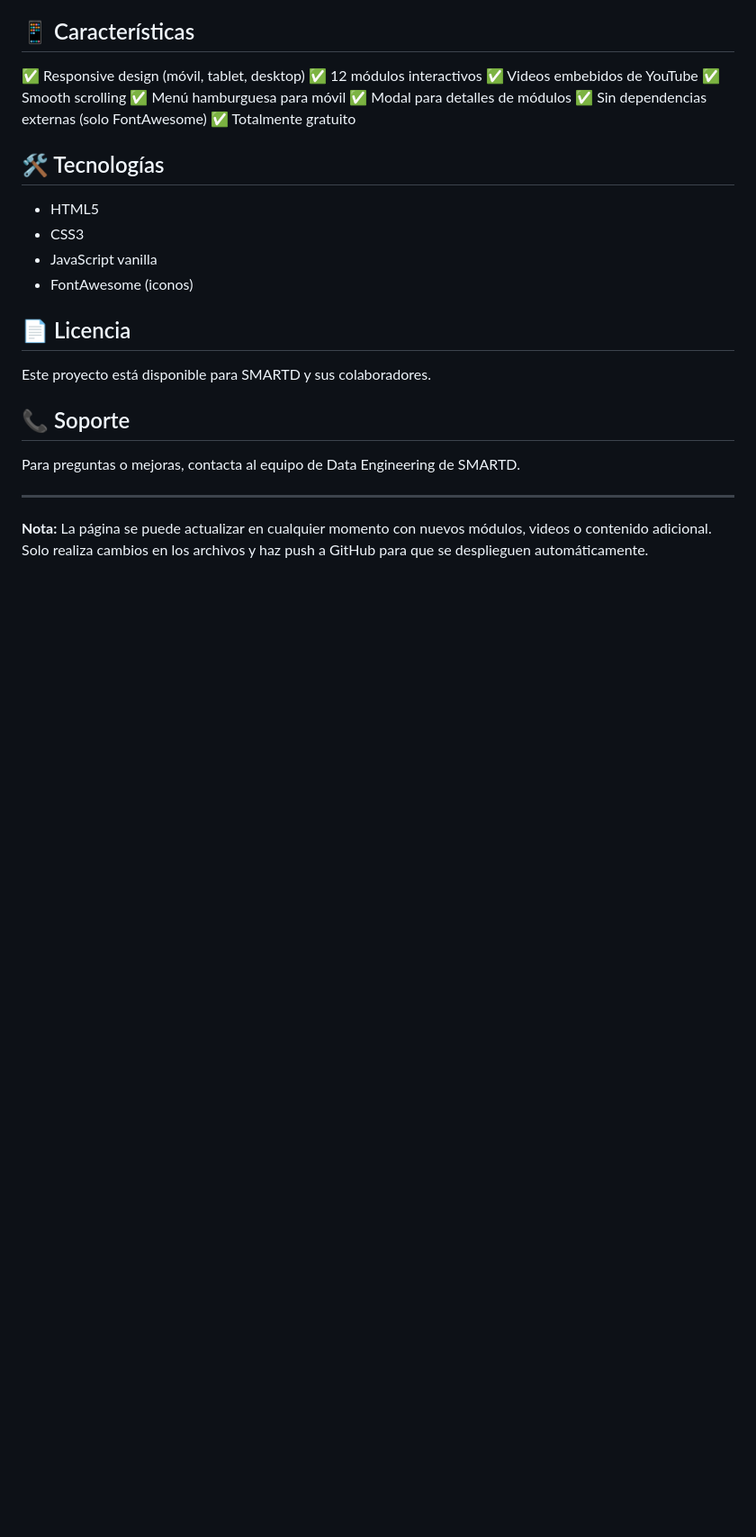
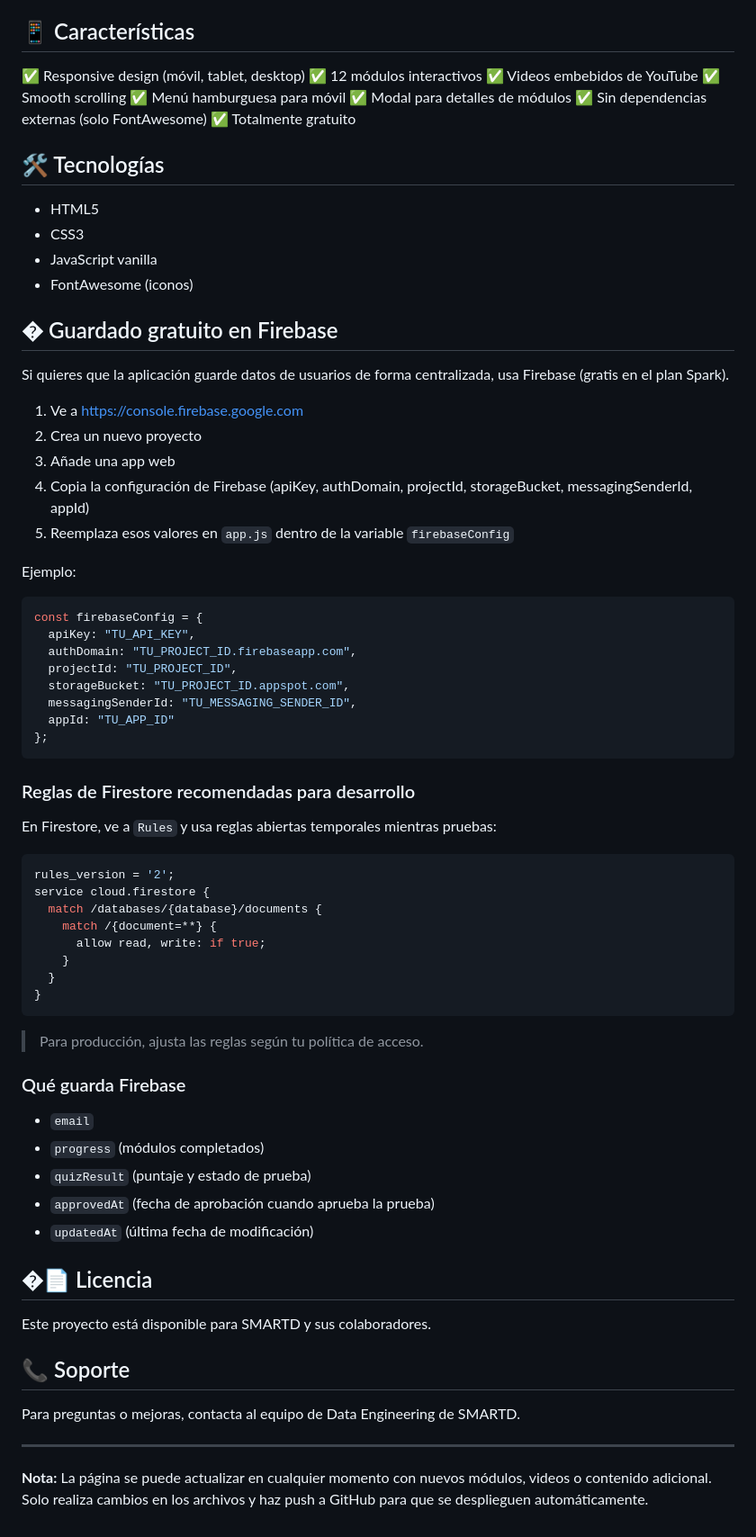
Before and after one commit to lucassotofigueroa-web/smartd-onboarding, a Markdown page: README.md, the part around the change. Shown at 90% size. Drawn GitHub-style; blank space fills up the shorter version.

Commit message:
Mejoras Implementadas - FireBase

````diff
--- a/README.md
+++ b/README.md
@@ -151,7 +151,54 @@ En `app.js`, dentro del array `modules`, agrega un nuevo objeto:
 - JavaScript vanilla
 - FontAwesome (iconos)
 
-## 📄 Licencia
+## � Guardado gratuito en Firebase
+
+Si quieres que la aplicación guarde datos de usuarios de forma centralizada, usa Firebase (gratis en el plan Spark).
+
+1. Ve a https://console.firebase.google.com
+2. Crea un nuevo proyecto
+3. Añade una app web
+4. Copia la configuración de Firebase (apiKey, authDomain, projectId, storageBucket, messagingSenderId, appId)
+5. Reemplaza esos valores en `app.js` dentro de la variable `firebaseConfig`
+
+Ejemplo:
+
+```js
+const firebaseConfig = {
+  apiKey: "TU_API_KEY",
+  authDomain: "TU_PROJECT_ID.firebaseapp.com",
+  projectId: "TU_PROJECT_ID",
+  storageBucket: "TU_PROJECT_ID.appspot.com",
+  messagingSenderId: "TU_MESSAGING_SENDER_ID",
+  appId: "TU_APP_ID"
+};
+```
+
+### Reglas de Firestore recomendadas para desarrollo
+
+En Firestore, ve a `Rules` y usa reglas abiertas temporales mientras pruebas:
+
+```js
+rules_version = '2';
+service cloud.firestore {
+  match /databases/{database}/documents {
+    match /{document=**} {
+      allow read, write: if true;
+    }
+  }
+}
+```
+
+> Para producción, ajusta las reglas según tu política de acceso.
+
+### Qué guarda Firebase
+- `email`
+- `progress` (módulos completados)
+- `quizResult` (puntaje y estado de prueba)
+- `approvedAt` (fecha de aprobación cuando aprueba la prueba)
+- `updatedAt` (última fecha de modificación)
+
+## �📄 Licencia
 
 Este proyecto está disponible para SMARTD y sus colaboradores.
 
````
